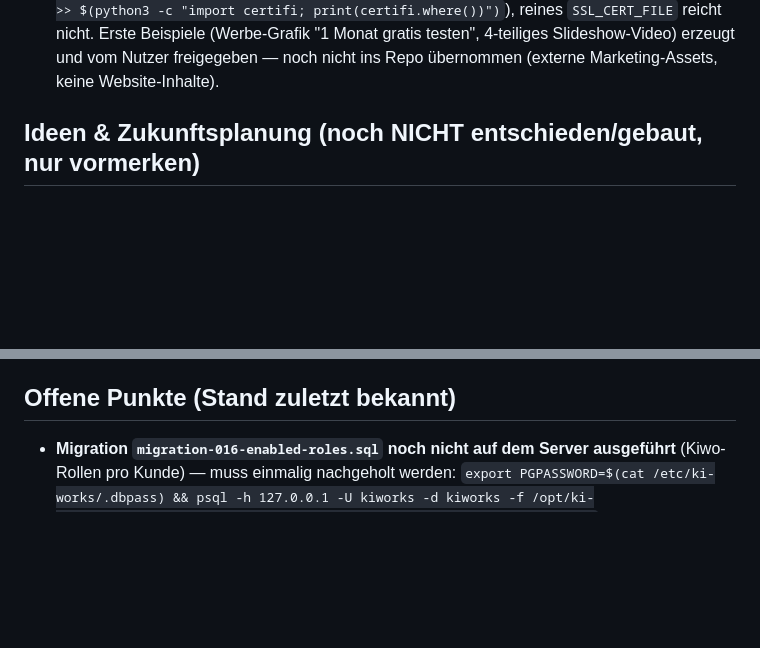
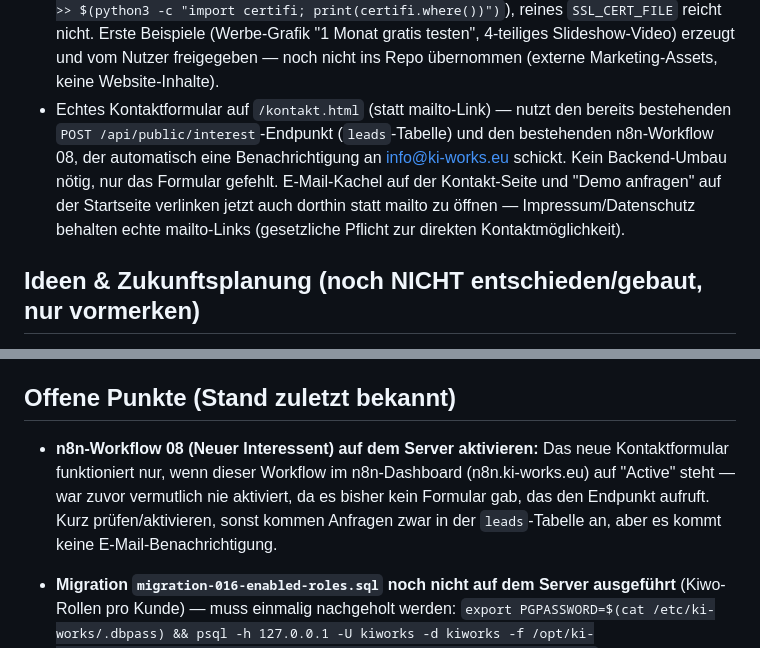
Before and after one commit to stanescualex2001-ctrl/Ki-works, a Markdown page: CLAUDE.md, 2 parts joined by grey strips. Drawn GitHub-style; blank space fills up the shorter version.

Commit message:
CLAUDE.md: Kontaktformular-Feature und n8n-Aktivierungshinweis eintragen

```diff
--- a/CLAUDE.md
+++ b/CLAUDE.md
@@ -308,6 +308,14 @@ API-seitiger Fix bekannt; ggf. später bei Vapi-Support nachfragen.
   gratis testen", 4-teiliges Slideshow-Video) erzeugt und vom Nutzer
   freigegeben — noch nicht ins Repo übernommen (externe Marketing-Assets,
   keine Website-Inhalte).
+- Echtes Kontaktformular auf `/kontakt.html` (statt mailto-Link) —
+  nutzt den bereits bestehenden `POST /api/public/interest`-Endpunkt
+  (`leads`-Tabelle) und den bestehenden n8n-Workflow 08, der automatisch
+  eine Benachrichtigung an info@ki-works.eu schickt. Kein Backend-Umbau
+  nötig, nur das Formular gefehlt. E-Mail-Kachel auf der Kontakt-Seite und
+  "Demo anfragen" auf der Startseite verlinken jetzt auch dorthin statt
+  mailto zu öffnen — Impressum/Datenschutz behalten echte mailto-Links
+  (gesetzliche Pflicht zur direkten Kontaktmöglichkeit).
 
 ## Ideen & Zukunftsplanung (noch NICHT entschieden/gebaut, nur vormerken)
 
@@ -530,6 +538,12 @@ API-seitiger Fix bekannt; ggf. später bei Vapi-Support nachfragen.
 
 ## Offene Punkte (Stand zuletzt bekannt)
 
+- **n8n-Workflow 08 (Neuer Interessent) auf dem Server aktivieren:** Das
+  neue Kontaktformular funktioniert nur, wenn dieser Workflow im
+  n8n-Dashboard (n8n.ki-works.eu) auf "Active" steht — war zuvor
+  vermutlich nie aktiviert, da es bisher kein Formular gab, das den
+  Endpunkt aufruft. Kurz prüfen/aktivieren, sonst kommen Anfragen zwar in
+  der `leads`-Tabelle an, aber es kommt keine E-Mail-Benachrichtigung.
 - **Migration `migration-016-enabled-roles.sql` noch nicht auf dem Server
   ausgeführt** (Kiwo-Rollen pro Kunde) — muss einmalig nachgeholt werden:
   `export PGPASSWORD=$(cat /etc/ki-works/.dbpass) && psql -h 127.0.0.1 -U
```
